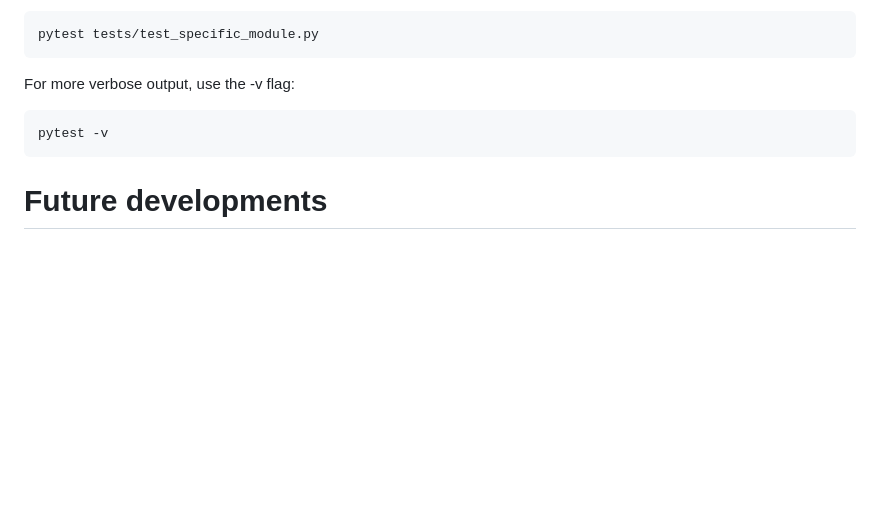
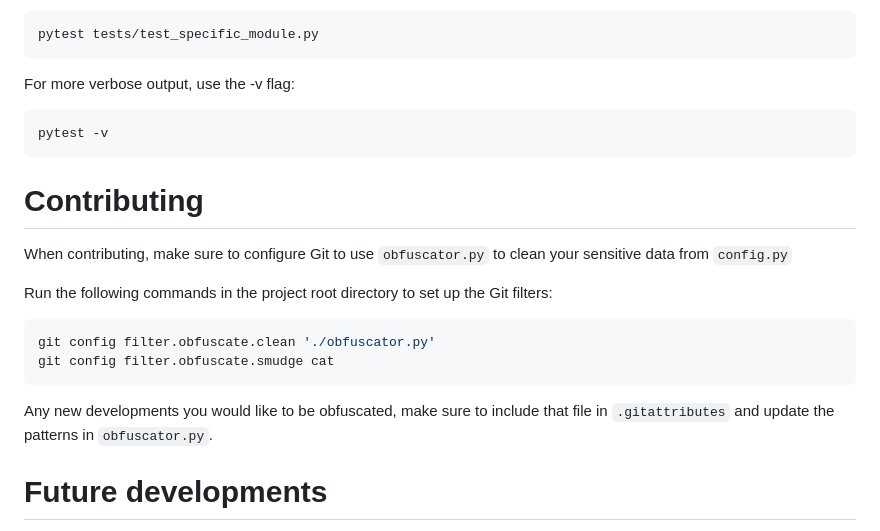
Before and after one commit to Loubrains/GPT_open_ends_categorizer, a Markdown page: README.md, the part around the change. Rendered like a GitHub page; blank space fills up the shorter version.

````diff
--- a/README.md
+++ b/README.md
@@ -84,6 +84,19 @@ For more verbose output, use the -v flag:
 pytest -v
 ```
 
+# Contributing
+
+When contributing, make sure to configure Git to use `obfuscator.py` to clean your sensitive data from `config.py`
+
+Run the following commands in the project root directory to set up the Git filters:
+
+```powershell
+git config filter.obfuscate.clean './obfuscator.py'
+git config filter.obfuscate.smudge cat
+```
+
+Any new developments you would like to be obfuscated, make sure to include that file in `.gitattributes` and update the patterns in `obfuscator.py`.
+
 # Future developments
 
 - **General gpt utility function**: Create a more general gpt utility function that isn't locked into the prompts that the other functions are - but does include cleaning, validation, retries, error handling, etc.
````
